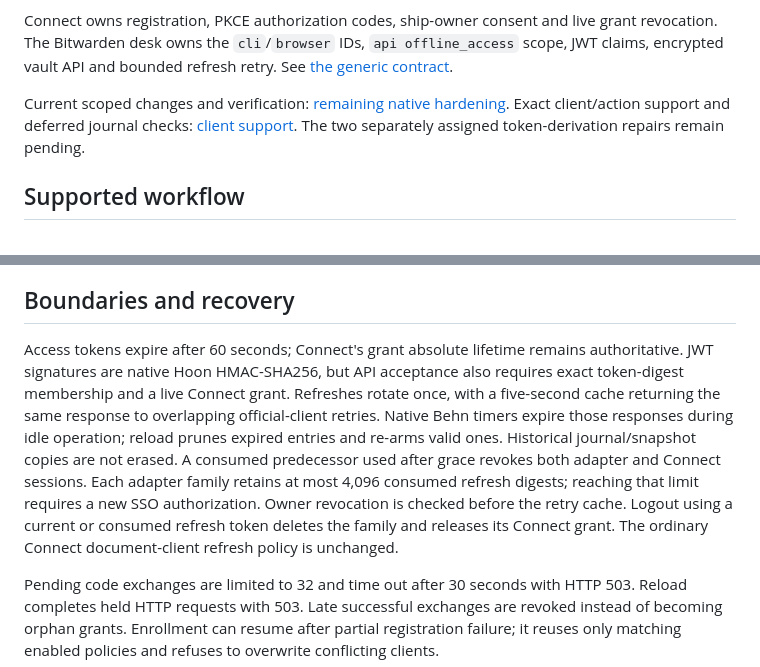
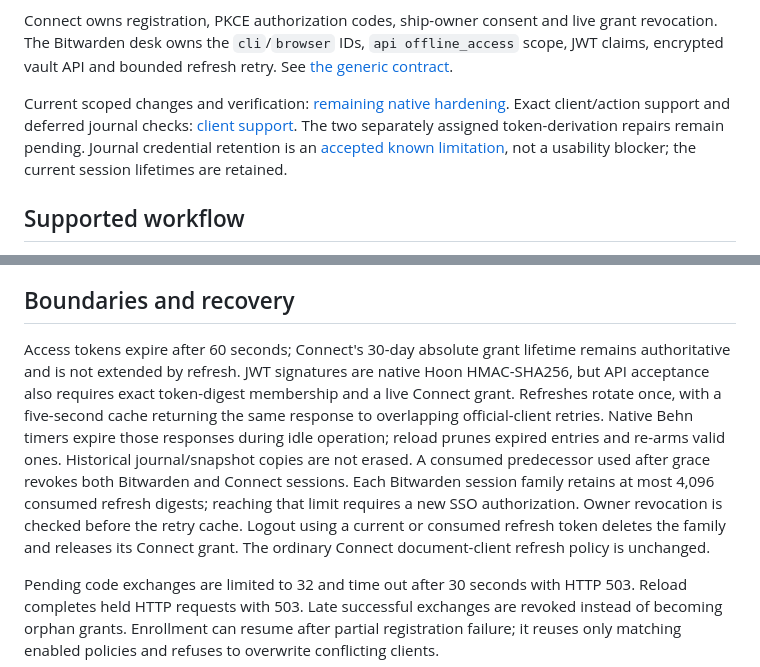
Before and after one commit to davetist/urbit-connect, a Markdown page: integrations/bitwarden/README.md, 2 parts joined by grey strips. Drawn GitHub-style.

Commit message:
docs(bitwarden): accept journal retention limitation
Keep existing access, grant and retry lifetimes. Document stock Vere roll/chop as a retention option and distinguish the accepted limitation from separately deferred work.

```diff
--- a/integrations/bitwarden/README.md
+++ b/integrations/bitwarden/README.md
@@ -4,7 +4,7 @@ This native Bitwarden Gall desk translates the official Bitwarden CLI and Chrome
 
 Connect owns registration, PKCE authorization codes, ship-owner consent and live grant revocation. The Bitwarden desk owns the `cli`/`browser` IDs, `api offline_access` scope, JWT claims, encrypted vault API and bounded refresh retry. See [the generic contract](../../docs/resource-integrations.md).
 
-Current scoped changes and verification: [remaining native hardening](evidence/remaining-native-hardening.md). Exact client/action support and deferred journal checks: [client support](docs/client-support.md). The two separately assigned token-derivation repairs remain pending.
+Current scoped changes and verification: [remaining native hardening](evidence/remaining-native-hardening.md). Exact client/action support and deferred journal checks: [client support](docs/client-support.md). The two separately assigned token-derivation repairs remain pending. Journal credential retention is an [accepted known limitation](docs/known-limitations.md), not a usability blocker; the current session lifetimes are retained.
 
 ## Supported workflow
 
@@ -33,7 +33,7 @@ Stop the owned fixture with `python3 integrations/bitwarden/scripts/stop.py`. No
 
 ## Boundaries and recovery
 
-Access tokens expire after 60 seconds; Connect's grant absolute lifetime remains authoritative. JWT signatures are native Hoon HMAC-SHA256, but API acceptance also requires exact token-digest membership and a live Connect grant. Refreshes rotate once, with a five-second cache returning the same response to overlapping official-client retries. Native Behn timers expire those responses during idle operation; reload prunes expired entries and re-arms valid ones. Historical journal/snapshot copies are not erased. A consumed predecessor used after grace revokes both adapter and Connect sessions. Each adapter family retains at most 4,096 consumed refresh digests; reaching that limit requires a new SSO authorization. Owner revocation is checked before the retry cache. Logout using a current or consumed refresh token deletes the family and releases its Connect grant. The ordinary Connect document-client refresh policy is unchanged.
+Access tokens expire after 60 seconds; Connect's 30-day absolute grant lifetime remains authoritative and is not extended by refresh. JWT signatures are native Hoon HMAC-SHA256, but API acceptance also requires exact token-digest membership and a live Connect grant. Refreshes rotate once, with a five-second cache returning the same response to overlapping official-client retries. Native Behn timers expire those responses during idle operation; reload prunes expired entries and re-arms valid ones. Historical journal/snapshot copies are not erased. A consumed predecessor used after grace revokes both Bitwarden and Connect sessions. Each Bitwarden session family retains at most 4,096 consumed refresh digests; reaching that limit requires a new SSO authorization. Owner revocation is checked before the retry cache. Logout using a current or consumed refresh token deletes the family and releases its Connect grant. The ordinary Connect document-client refresh policy is unchanged.
 
 Pending code exchanges are limited to 32 and time out after 30 seconds with HTTP 503. Reload completes held HTTP requests with 503. Late successful exchanges are revoked instead of becoming orphan grants. Enrollment can resume after partial registration failure; it reuses only matching enabled policies and refuses to overwrite conflicting clients.
 
```
Also changed, not shown: 2 other files.
